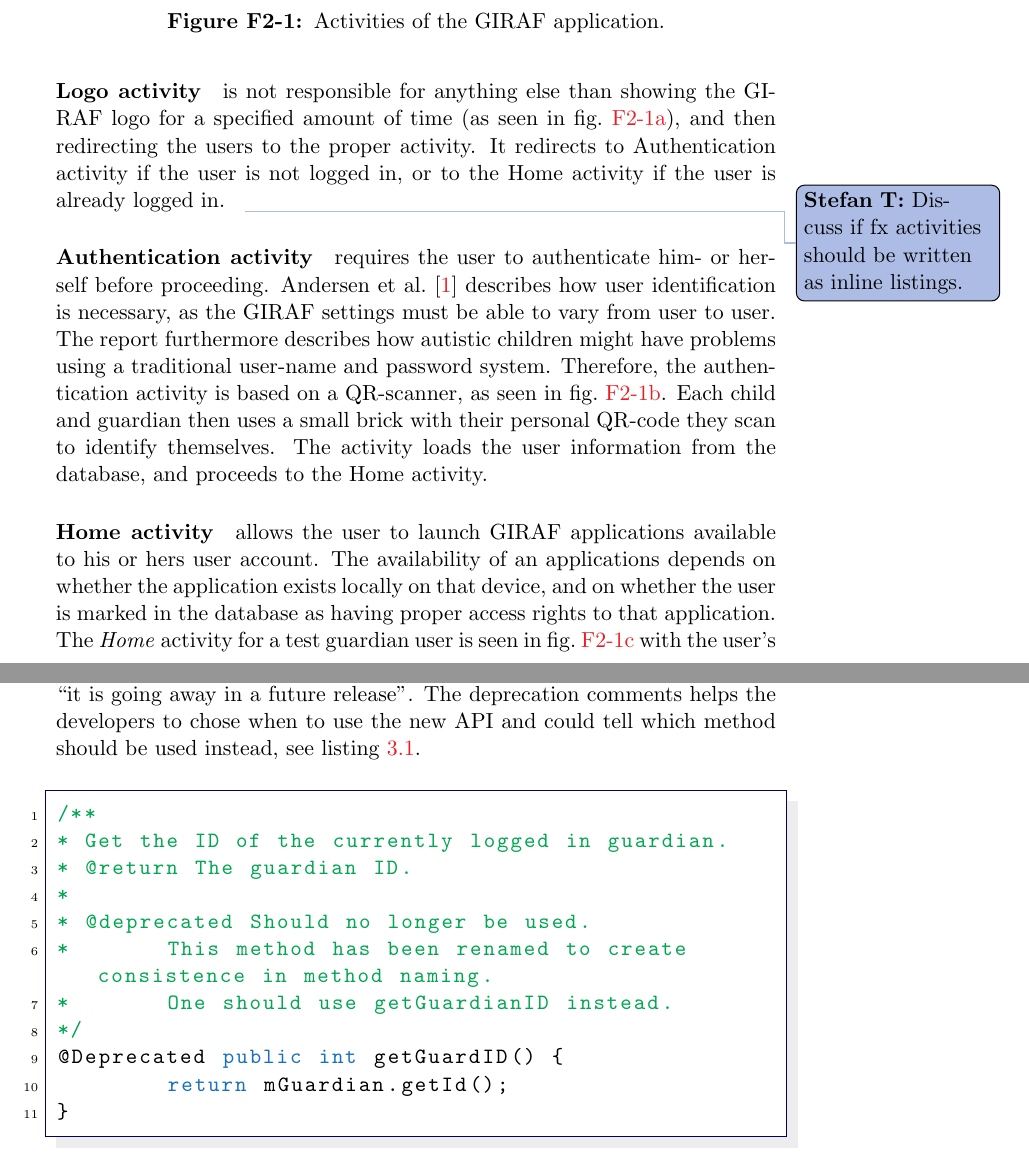
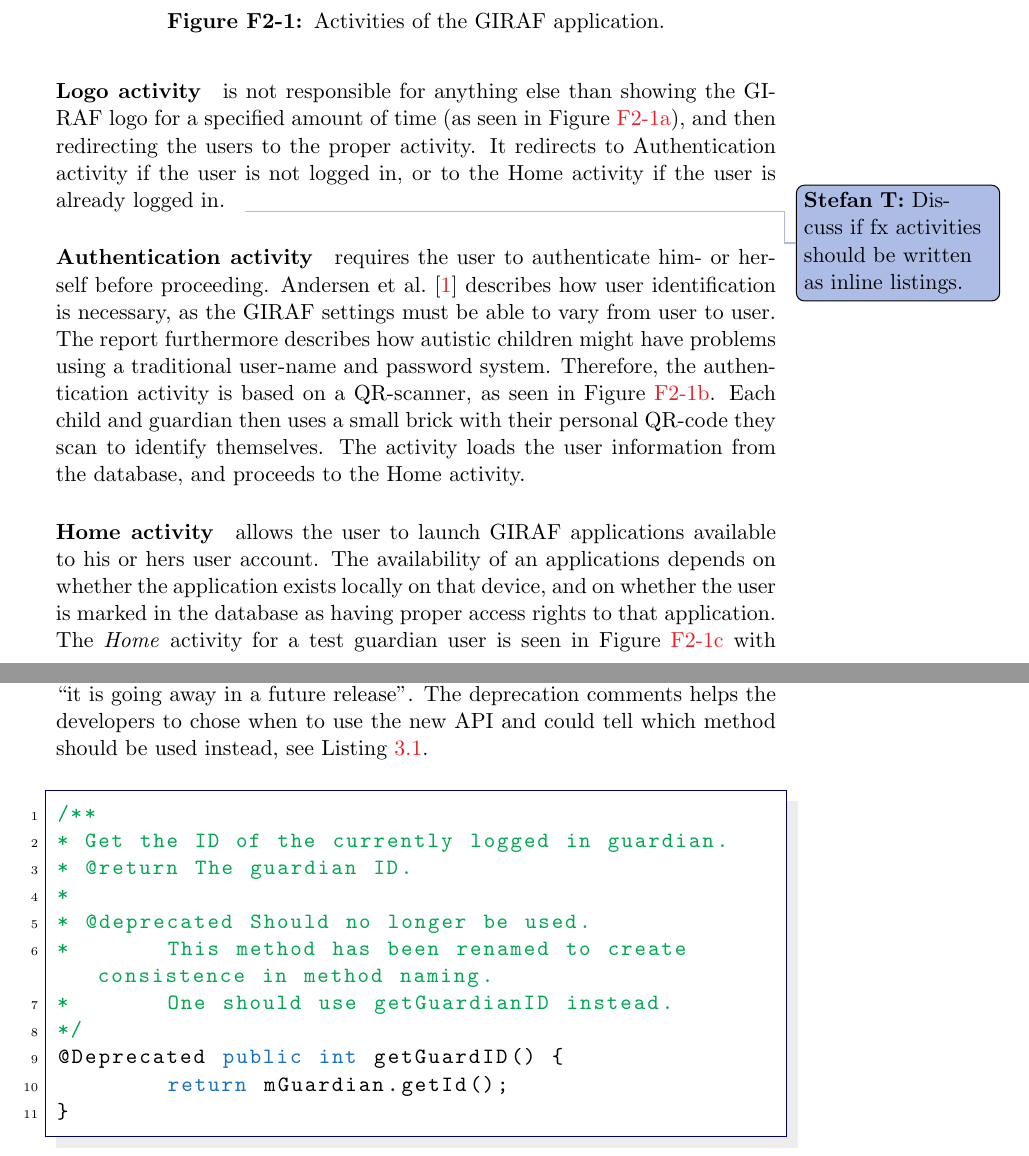
Before and after one commit to frmi/sw605f14-latex, a LaTeX thesis (master.tex, which reads preamble/preamble.tex): two parts of pages 15 and 35 of 45, joined at a grey line, cut so that both start at the same text. Compiled offline with pdfLaTeX.

Commit message:
Changed cleveref package to not use abbreviations and to capitalize all references

```diff
--- a/preamble/preamble.tex
+++ b/preamble/preamble.tex
@@ -48,7 +48,7 @@
 \usepackage{bookmark}
 
 % Clever refs - although not clever enough to be included before hyperref....
-\usepackage{cleveref}     % Adds intelligent references ("Figure F1-2", instead of "F1-2")
+\usepackage[noabbrev,capitalize]{cleveref}     % Adds intelligent references ("Figure F1-2", instead of "F1-2")
 
 % Toolbox - Used to edit existing environments, e.g. quote
 \usepackage{etoolbox}
```
